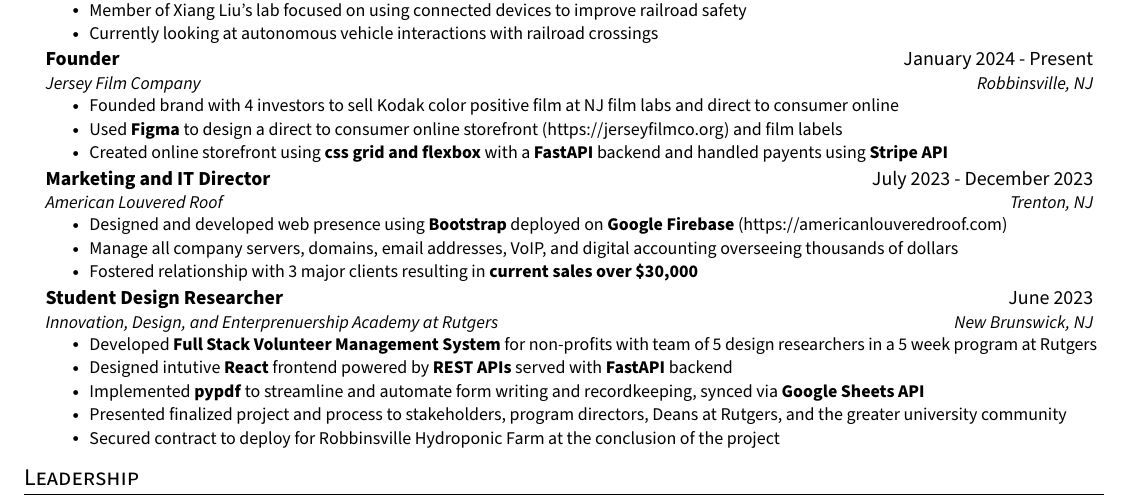
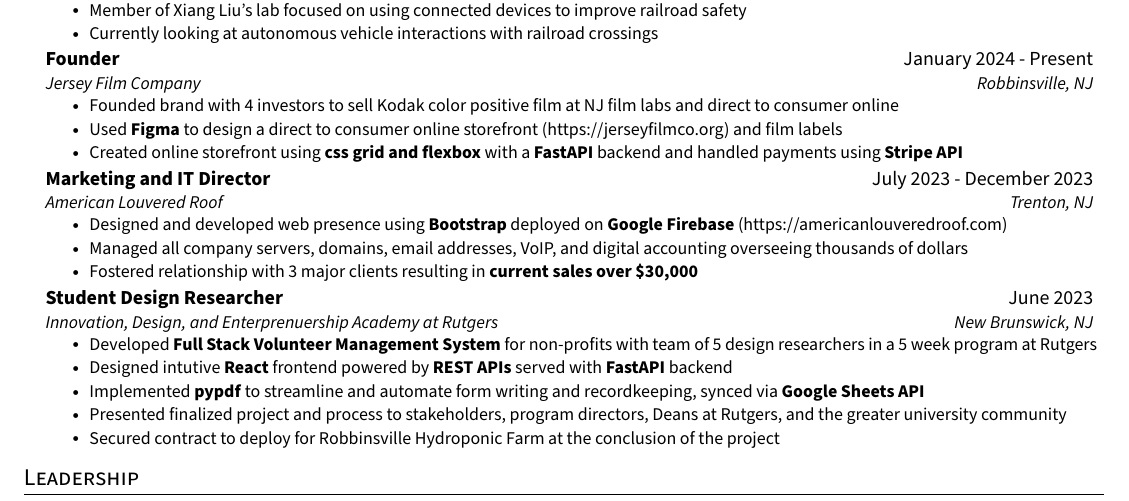
Before and after one commit to mannanshukla/mannanshukla.github.io, a LaTeX CV (resume.tex): part of the page, cut so that both start at the same text. Compiled offline with pdfLaTeX.

Commit message:
resume AGAIN

```diff
--- a/resume.tex
+++ b/resume.tex
@@ -163,7 +163,7 @@
       \resumeItemListStart
         \resumeItem{Founded brand with 4 investors to sell Kodak color positive film at NJ film labs and direct to consumer online}
         \resumeItem{Used \textbf{Figma} to design a direct to consumer online storefront (https://jerseyfilmco.org) and film labels}
-        \resumeItem{Created online storefront using \textbf{css grid and flexbox} with a \textbf{FastAPI} backend and handled payents using \textbf{Stripe API}}
+        \resumeItem{Created online storefront using \textbf{css grid and flexbox} with a \textbf{FastAPI} backend and handled payments using \textbf{Stripe API}}
     \resumeItemListEnd
 
     \resumeSubheading
@@ -171,7 +171,7 @@
       {American Louvered Roof}{Trenton, NJ}
       \resumeItemListStart
       \resumeItem{Designed and developed web presence using \textbf{Bootstrap} deployed on \textbf{Google Firebase} (https://americanlouveredroof.com)}
-        \resumeItem{Manage all company servers, domains, email addresses, VoIP, and digital accounting overseeing thousands of dollars}
+        \resumeItem{Managed all company servers, domains, email addresses, VoIP, and digital accounting overseeing thousands of dollars}
         \resumeItem{Fostered relationship with 3 major clients resulting in \textbf{current sales over \$30,000}}
     \resumeItemListEnd
 
```
Also changed, not shown: resume.pdf.
